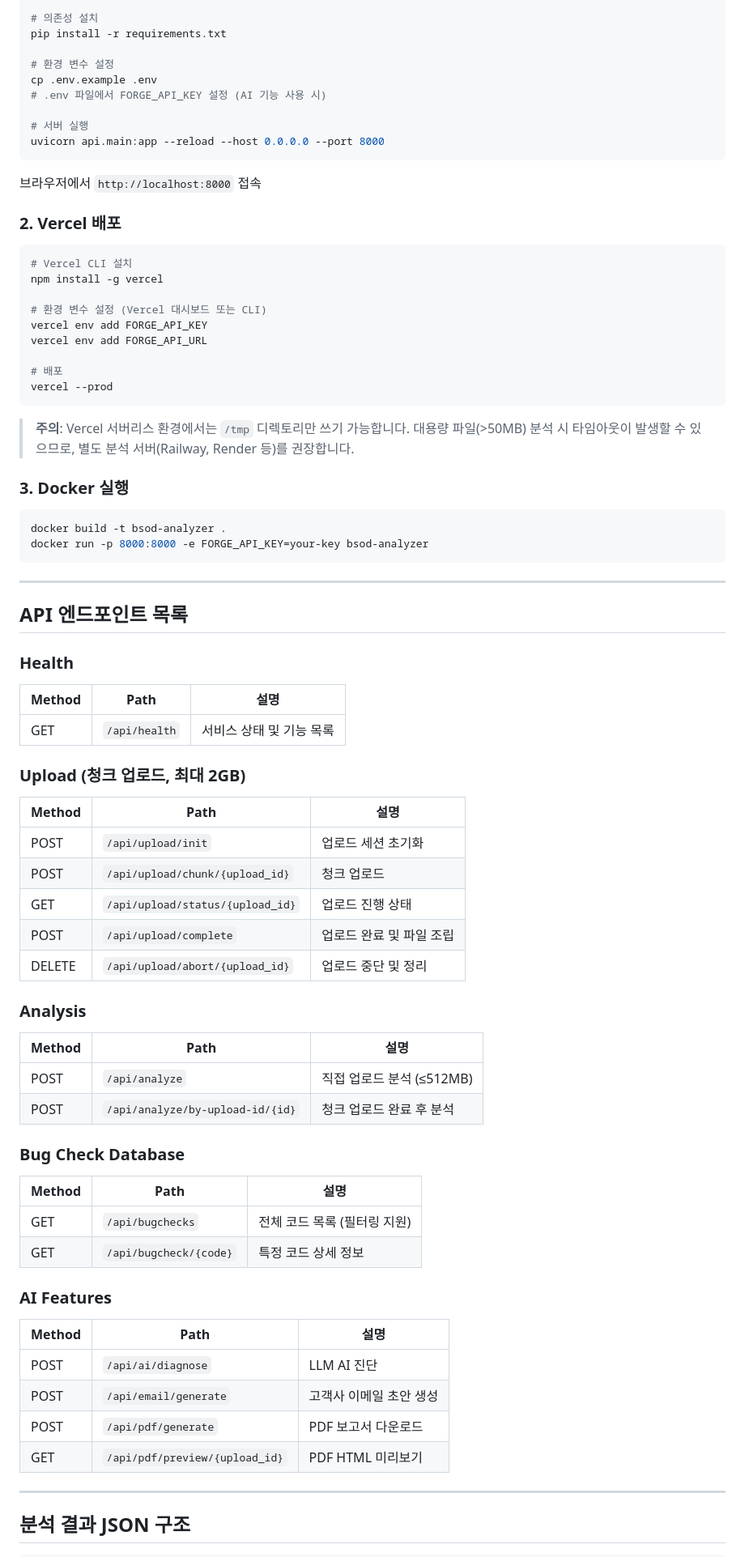
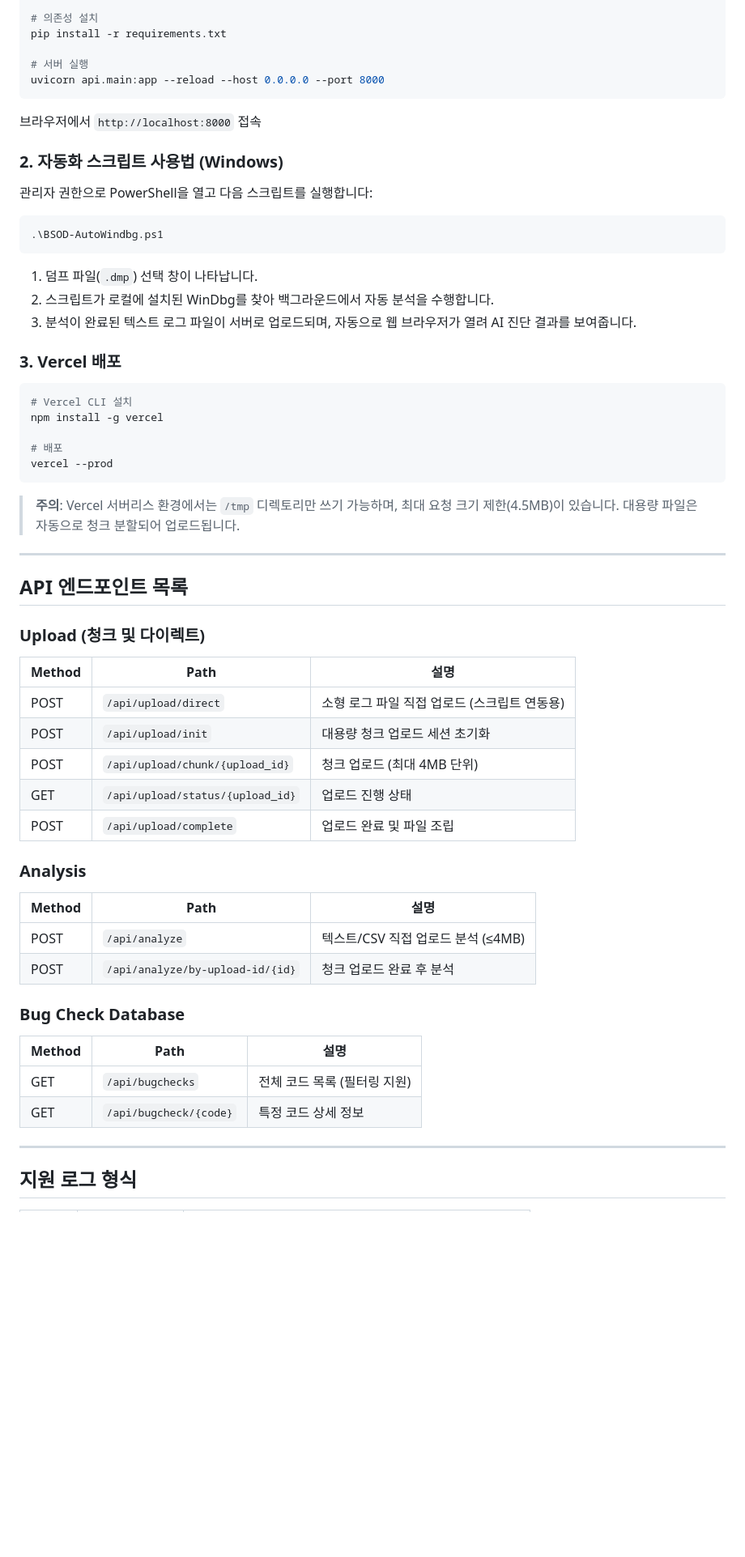
Before and after one commit to 7nani4u/bsod-analyzer, a Markdown page: README.md, the part around one of its changes. Shown at 81% size. Drawn GitHub-style; blank space fills up the shorter version.

````diff
--- a/README.md
+++ b/README.md
@@ -66,63 +67,52 @@ source venv/bin/activate  # Windows: venv\Scripts\activate
 # 의존성 설치
 pip install -r requirements.txt
 
-# 환경 변수 설정
-cp .env.example .env
-# .env 파일에서 FORGE_API_KEY 설정 (AI 기능 사용 시)
-
 # 서버 실행
 uvicorn api.main:app --reload --host 0.0.0.0 --port 8000
 ```
 
 브라우저에서 `http://localhost:8000` 접속
 
-### 2. Vercel 배포
+### 2. 자동화 스크립트 사용법 (Windows)
+
+관리자 권한으로 PowerShell을 열고 다음 스크립트를 실행합니다:
+
+```powershell
+.\BSOD-AutoWindbg.ps1
+```
+1. 덤프 파일(`.dmp`) 선택 창이 나타납니다.
+2. 스크립트가 로컬에 설치된 WinDbg를 찾아 백그라운드에서 자동 분석을 수행합니다.
+3. 분석이 완료된 텍스트 로그 파일이 서버로 업로드되며, 자동으로 웹 브라우저가 열려 AI 진단 결과를 보여줍니다.
+
+### 3. Vercel 배포
 
 ```bash
 # Vercel CLI 설치
 npm install -g vercel
 
-# 환경 변수 설정 (Vercel 대시보드 또는 CLI)
-vercel env add FORGE_API_KEY
-vercel env add FORGE_API_URL
-
 # 배포
 vercel --prod
 ```
 
-> **주의**: Vercel 서버리스 환경에서는 `/tmp` 디렉토리만 쓰기 가능합니다.
-> 대용량 파일(>50MB) 분석 시 타임아웃이 발생할 수 있으므로,
-> 별도 분석 서버(Railway, Render 등)를 권장합니다.
-
-### 3. Docker 실행
-
-```bash
-docker build -t bsod-analyzer .
-docker run -p 8000:8000 -e FORGE_API_KEY=your-key bsod-analyzer
-```
+> **주의**: Vercel 서버리스 환경에서는 `/tmp` 디렉토리만 쓰기 가능하며, 최대 요청 크기 제한(4.5MB)이 있습니다. 대용량 파일은 자동으로 청크 분할되어 업로드됩니다.
 
 ---
 
 ## API 엔드포인트 목록
 
-### Health
+### Upload (청크 및 다이렉트)
 | Method | Path | 설명 |
 |--------|------|------|
-| GET | `/api/health` | 서비스 상태 및 기능 목록 |
-
-### Upload (청크 업로드, 최대 2GB)
-| Method | Path | 설명 |
-|--------|------|------|
-| POST | `/api/upload/init` | 업로드 세션 초기화 |
-| POST | `/api/upload/chunk/{upload_id}` | 청크 업로드 |
+| POST | `/api/upload/direct` | 소형 로그 파일 직접 업로드 (스크립트 연동용) |
+| POST | `/api/upload/init` | 대용량 청크 업로드 세션 초기화 |
+| POST | `/api/upload/chunk/{upload_id}` | 청크 업로드 (최대 4MB 단위) |
 | GET | `/api/upload/status/{upload_id}` | 업로드 진행 상태 |
 | POST | `/api/upload/complete` | 업로드 완료 및 파일 조립 |
-| DELETE | `/api/upload/abort/{upload_id}` | 업로드 중단 및 정리 |
 
 ### Analysis
 | Method | Path | 설명 |
 |--------|------|------|
-| POST | `/api/analyze` | 직접 업로드 분석 (≤512MB) |
+| POST | `/api/analyze` | 텍스트/CSV 직접 업로드 분석 (≤4MB) |
 | POST | `/api/analyze/by-upload-id/{id}` | 청크 업로드 완료 후 분석 |
 
 ### Bug Check Database
@@ -131,15 +121,7 @@ docker run -p 8000:8000 -e FORGE_API_KEY=your-key bsod-analyzer
 | GET | `/api/bugchecks` | 전체 코드 목록 (필터링 지원) |
 | GET | `/api/bugcheck/{code}` | 특정 코드 상세 정보 |
 
-### AI Features
-| Method | Path | 설명 |
-|--------|------|------|
-| POST | `/api/ai/diagnose` | LLM AI 진단 |
-| POST | `/api/email/generate` | 고객사 이메일 초안 생성 |
-| POST | `/api/pdf/generate` | PDF 보고서 다운로드 |
-| GET | `/api/pdf/preview/{upload_id}` | PDF HTML 미리보기 |
-
 ---
 
-## 분석 결과 JSON 구조
+## 지원 로그 형식
 
````
Also changed, not shown: other parts of README.md (+30 -81 lines).
